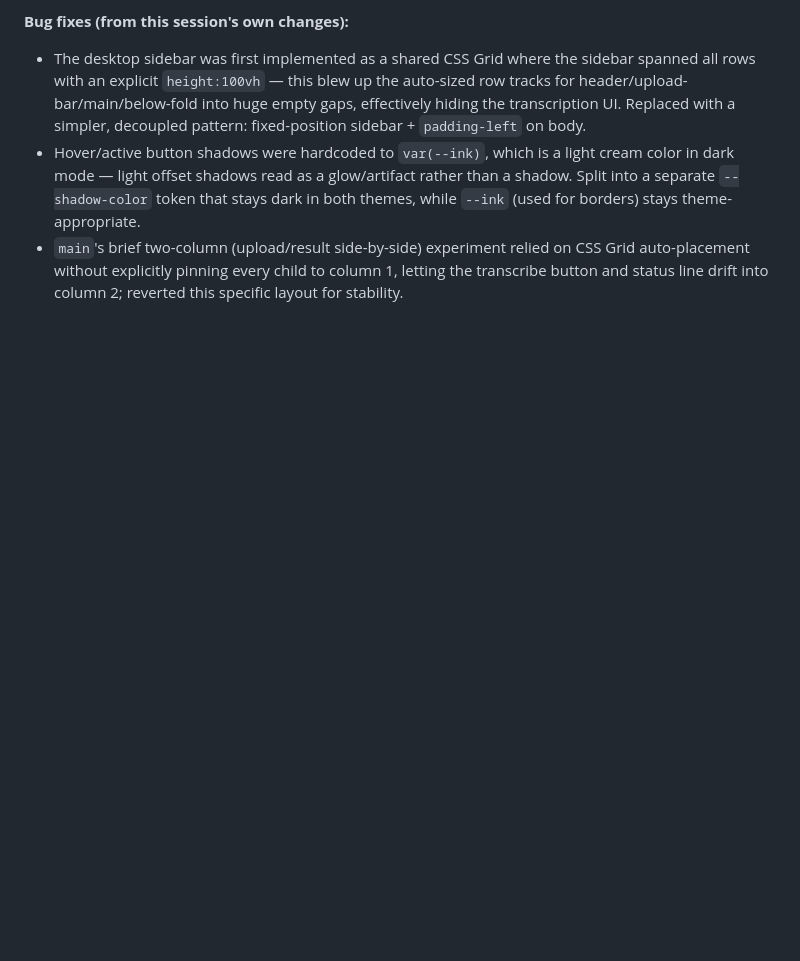
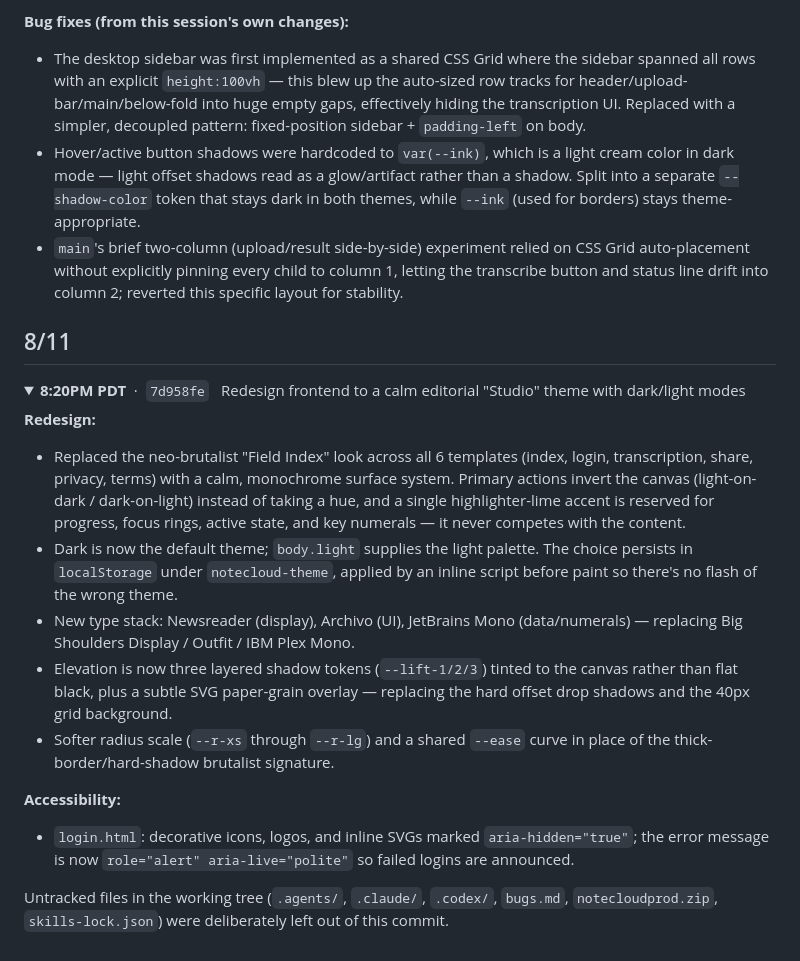
Before and after one commit to aroshswaroop03/notecloud, a Markdown page: commitguide.md, the part around the change. Rendered like a GitHub page; folded sections open; blank space fills up the shorter version.

Commit message:
Log commit 7d958fe in commitguide
Co-Authored-By: Claude Opus 5 <noreply@anthropic.com>

```diff
--- a/commitguide.md
+++ b/commitguide.md
@@ -469,3 +469,21 @@ Also removes two PNGs and a zip that were already deleted from disk but still tr
 - `main`'s brief two-column (upload/result side-by-side) experiment relied on CSS Grid auto-placement without explicitly pinning every child to column 1, letting the transcribe button and status line drift into column 2; reverted this specific layout for stability.
 
 </details>
+
+## 8/11
+
+<details><summary><strong>8:20PM PDT</strong> &nbsp;·&nbsp; <code>7d958fe</code> &nbsp; Redesign frontend to a calm editorial "Studio" theme with dark/light modes</summary>
+
+**Redesign:**
+- Replaced the neo-brutalist "Field Index" look across all 6 templates (index, login, transcription, share, privacy, terms) with a calm, monochrome surface system. Primary actions invert the canvas (light-on-dark / dark-on-light) instead of taking a hue, and a single highlighter-lime accent is reserved for progress, focus rings, active state, and key numerals — it never competes with the content.
+- Dark is now the default theme; `body.light` supplies the light palette. The choice persists in `localStorage` under `notecloud-theme`, applied by an inline script before paint so there's no flash of the wrong theme.
+- New type stack: Newsreader (display), Archivo (UI), JetBrains Mono (data/numerals) — replacing Big Shoulders Display / Outfit / IBM Plex Mono.
+- Elevation is now three layered shadow tokens (`--lift-1/2/3`) tinted to the canvas rather than flat black, plus a subtle SVG paper-grain overlay — replacing the hard offset drop shadows and the 40px grid background.
+- Softer radius scale (`--r-xs` through `--r-lg`) and a shared `--ease` curve in place of the thick-border/hard-shadow brutalist signature.
+
+**Accessibility:**
+- `login.html`: decorative icons, logos, and inline SVGs marked `aria-hidden="true"`; the error message is now `role="alert" aria-live="polite"` so failed logins are announced.
+
+Untracked files in the working tree (`.agents/`, `.claude/`, `.codex/`, `bugs.md`, `notecloudprod.zip`, `skills-lock.json`) were deliberately left out of this commit.
+
+</details>
```
